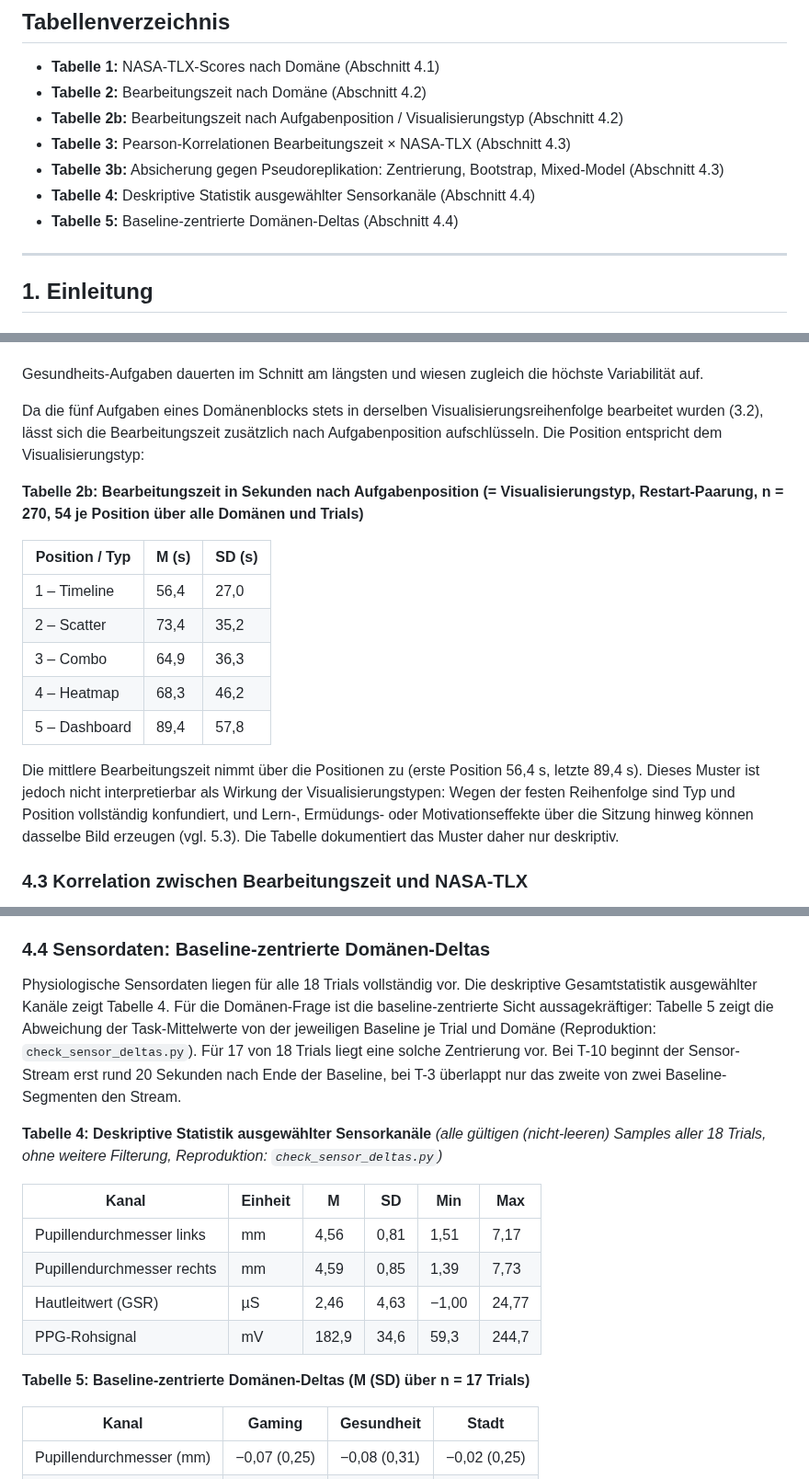
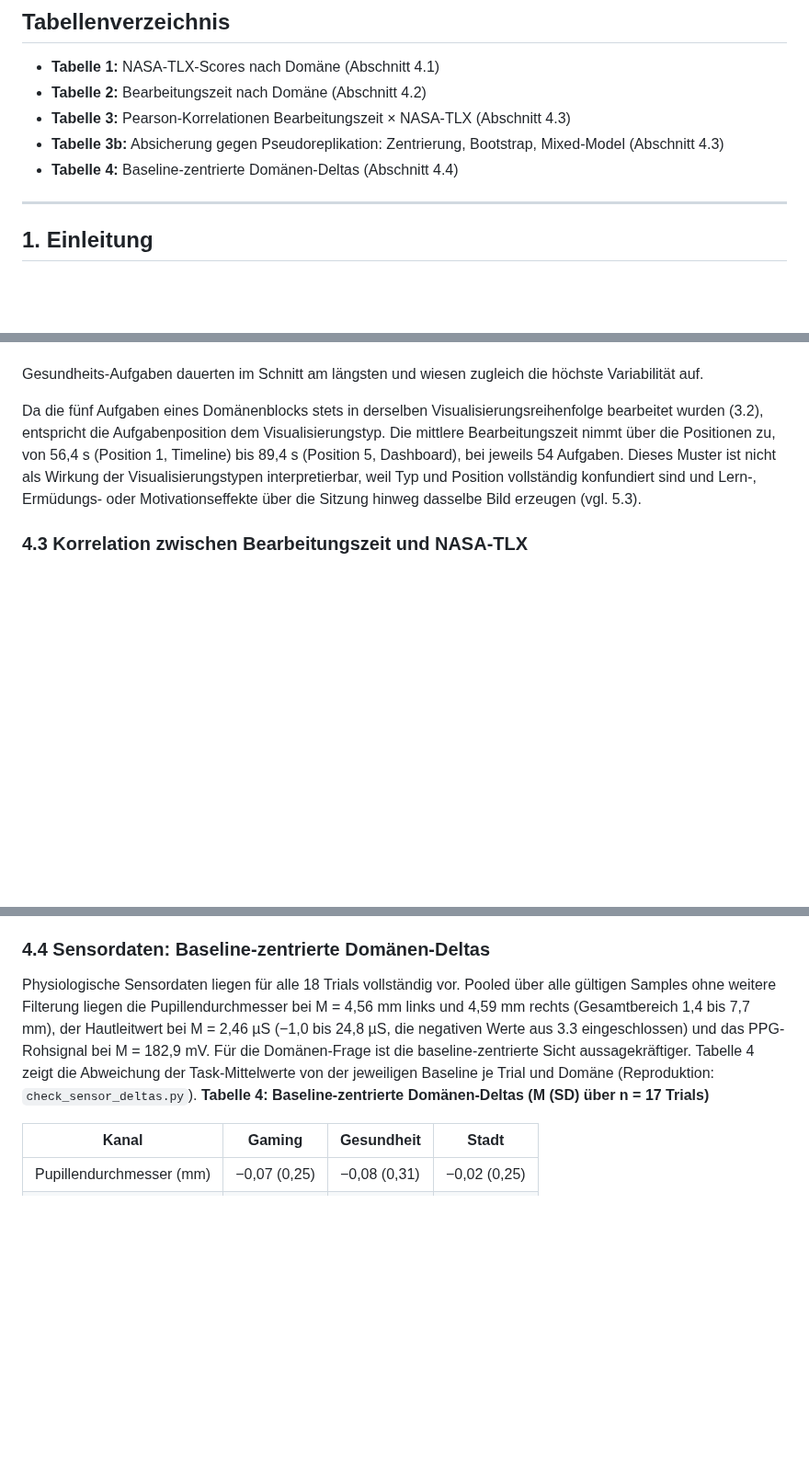
Before and after one commit to JonasKimmer/Master-Projekt, a Markdown page: paper_1_kognitive_last.md, 3 parts joined by grey strips. Shown at 92% size. Rendered like a GitHub page; blank space fills up the shorter version.

```diff
--- a/paper_1_kognitive_last.md
+++ b/paper_1_kognitive_last.md
@@ -22,11 +22,9 @@ Bearbeitungszeit gilt in Usability-Studien häufig als Proxy für kognitive Bean
 
 - **Tabelle 1:** NASA-TLX-Scores nach Domäne (Abschnitt 4.1)
 - **Tabelle 2:** Bearbeitungszeit nach Domäne (Abschnitt 4.2)
-- **Tabelle 2b:** Bearbeitungszeit nach Aufgabenposition / Visualisierungstyp (Abschnitt 4.2)
 - **Tabelle 3:** Pearson-Korrelationen Bearbeitungszeit × NASA-TLX (Abschnitt 4.3)
 - **Tabelle 3b:** Absicherung gegen Pseudoreplikation: Zentrierung, Bootstrap, Mixed-Model (Abschnitt 4.3)
-- **Tabelle 4:** Deskriptive Statistik ausgewählter Sensorkanäle (Abschnitt 4.4)
-- **Tabelle 5:** Baseline-zentrierte Domänen-Deltas (Abschnitt 4.4)
+- **Tabelle 4:** Baseline-zentrierte Domänen-Deltas (Abschnitt 4.4)
 
 ---
 
@@ -137,19 +135,7 @@ Damit ist die erste Nebenfrage aus 1.2 beantwortet: **Gaming erzeugt die höchst
 
 Gesundheits-Aufgaben dauerten im Schnitt am längsten und wiesen zugleich die höchste Variabilität auf.
 
-Da die fünf Aufgaben eines Domänenblocks stets in derselben Visualisierungsreihenfolge bearbeitet wurden (3.2), lässt sich die Bearbeitungszeit zusätzlich nach Aufgabenposition aufschlüsseln. Die Position entspricht dem Visualisierungstyp:
-
-**Tabelle 2b: Bearbeitungszeit in Sekunden nach Aufgabenposition (= Visualisierungstyp, Restart-Paarung, n = 270, 54 je Position über alle Domänen und Trials)**
-
-| Position / Typ | M (s) | SD (s) |
-|---|---|---|
-| 1 – Timeline | 56,4 | 27,0 |
-| 2 – Scatter | 73,4 | 35,2 |
-| 3 – Combo | 64,9 | 36,3 |
-| 4 – Heatmap | 68,3 | 46,2 |
-| 5 – Dashboard | 89,4 | 57,8 |
-
-Die mittlere Bearbeitungszeit nimmt über die Positionen zu (erste Position 56,4 s, letzte 89,4 s). Dieses Muster ist jedoch nicht interpretierbar als Wirkung der Visualisierungstypen: Wegen der festen Reihenfolge sind Typ und Position vollständig konfundiert, und Lern-, Ermüdungs- oder Motivationseffekte über die Sitzung hinweg können dasselbe Bild erzeugen (vgl. 5.3). Die Tabelle dokumentiert das Muster daher nur deskriptiv.
+Da die fünf Aufgaben eines Domänenblocks stets in derselben Visualisierungsreihenfolge bearbeitet wurden (3.2), entspricht die Aufgabenposition dem Visualisierungstyp. Die mittlere Bearbeitungszeit nimmt über die Positionen zu, von 56,4 s (Position 1, Timeline) bis 89,4 s (Position 5, Dashboard), bei jeweils 54 Aufgaben. Dieses Muster ist nicht als Wirkung der Visualisierungstypen interpretierbar, weil Typ und Position vollständig konfundiert sind und Lern-, Ermüdungs- oder Motivationseffekte über die Sitzung hinweg dasselbe Bild erzeugen (vgl. 5.3).
 
 ### 4.3 Korrelation zwischen Bearbeitungszeit und NASA-TLX
 
@@ -189,18 +175,8 @@ Beide Korrekturverfahren bestätigen übereinstimmend, dass Frustration nicht au
 
 ### 4.4 Sensordaten: Baseline-zentrierte Domänen-Deltas
 
-Physiologische Sensordaten liegen für alle 18 Trials vollständig vor. Die deskriptive Gesamtstatistik ausgewählter Kanäle zeigt Tabelle 4. Für die Domänen-Frage ist die baseline-zentrierte Sicht aussagekräftiger: Tabelle 5 zeigt die Abweichung der Task-Mittelwerte von der jeweiligen Baseline je Trial und Domäne (Reproduktion: `check_sensor_deltas.py`). Für 17 von 18 Trials liegt eine solche Zentrierung vor. Bei T-10 beginnt der Sensor-Stream erst rund 20 Sekunden nach Ende der Baseline, bei T-3 überlappt nur das zweite von zwei Baseline-Segmenten den Stream.
-
-**Tabelle 4: Deskriptive Statistik ausgewählter Sensorkanäle** *(alle gültigen (nicht-leeren) Samples aller 18 Trials, ohne weitere Filterung, Reproduktion: `check_sensor_deltas.py`)*
-
-| Kanal | Einheit | M | SD | Min | Max |
-|---|---|---|---|---|---|
-| Pupillendurchmesser links | mm | 4,56 | 0,81 | 1,51 | 7,17 |
-| Pupillendurchmesser rechts | mm | 4,59 | 0,85 | 1,39 | 7,73 |
-| Hautleitwert (GSR) | µS | 2,46 | 4,63 | −1,00 | 24,77 |
-| PPG-Rohsignal | mV | 182,9 | 34,6 | 59,3 | 244,7 |
-
-**Tabelle 5: Baseline-zentrierte Domänen-Deltas (M (SD) über n = 17 Trials)**
+Physiologische Sensordaten liegen für alle 18 Trials vollständig vor. Pooled über alle gültigen Samples ohne weitere Filterung liegen die Pupillendurchmesser bei M = 4,56 mm links und 4,59 mm rechts (Gesamtbereich 1,4 bis 7,7 mm), der Hautleitwert bei M = 2,46 µS (−1,0 bis 24,8 µS, die negativen Werte aus 3.3 eingeschlossen) und das PPG-Rohsignal bei M = 182,9 mV. Für die Domänen-Frage ist die baseline-zentrierte Sicht aussagekräftiger. Tabelle 4 zeigt die Abweichung der Task-Mittelwerte von der jeweiligen Baseline je Trial und Domäne (Reproduktion: `check_sensor_deltas.py`).
+**Tabelle 4: Baseline-zentrierte Domänen-Deltas (M (SD) über n = 17 Trials)**
 
 | Kanal | Gaming | Gesundheit | Stadt |
 |---|---|---|---|
```
Also changed, not shown: other parts of paper_1_kognitive_last.md (+4 -4 lines), paper_2_webkomplexitaet.md (+18 -42 lines).
